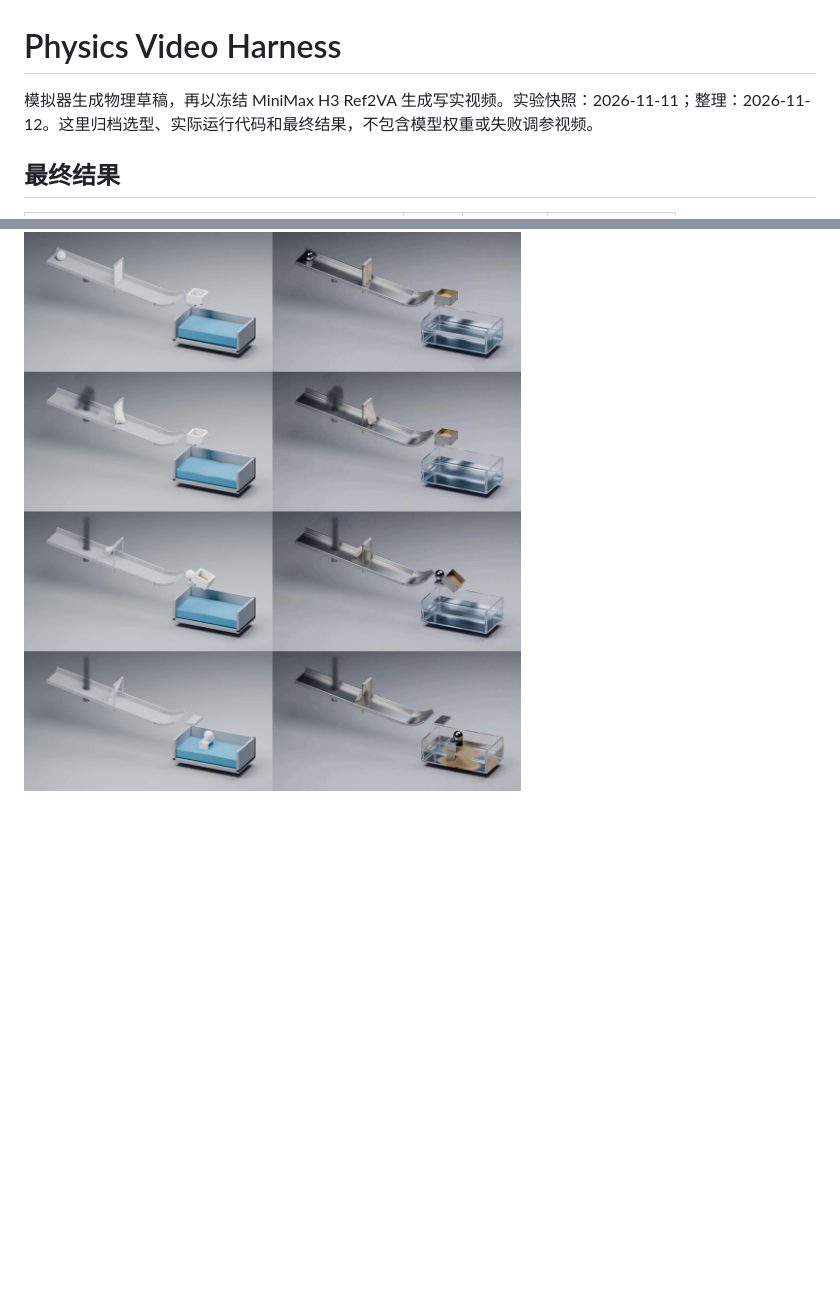
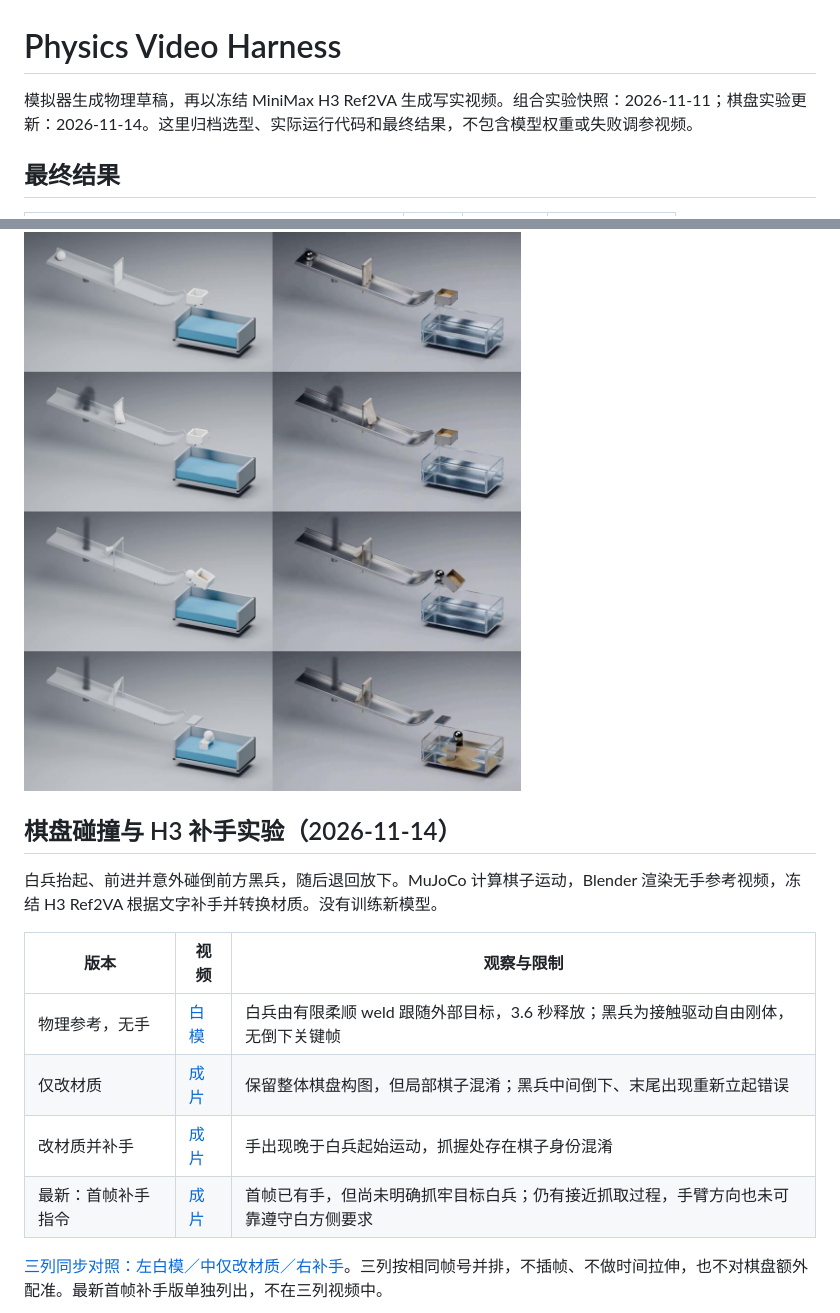
Before and after one commit to rabberk/physics-video-harness, a Markdown page: README.md, 2 parts joined by grey strips. Rendered like a GitHub page; blank space fills up the shorter version.

```diff
--- a/README.md
+++ b/README.md
@@ -1,6 +1,6 @@
 # Physics Video Harness
 
-模拟器生成物理草稿，再以冻结 MiniMax H3 Ref2VA 生成写实视频。实验快照：2026-11-11；整理：2026-11-12。这里归档选型、实际运行代码和最终结果，不包含模型权重或失败调参视频。
+模拟器生成物理草稿，再以冻结 MiniMax H3 Ref2VA 生成写实视频。组合实验快照：2026-11-11；棋盘实验更新：2026-11-14。这里归档选型、实际运行代码和最终结果，不包含模型权重或失败调参视频。
 
 ## 最终结果
 
@@ -12,3 +12,17 @@
 | 小球滚向沙堆 | [视频](results/sand/draft.mp4) | [视频](results/sand/final_seed0.mp4) | [对照](results/sand/comparison.mp4) |
 
 [![完整组合](results/combined/h3/comparison_sheet.jpg)](results/combined/h3/comparison.mp4)
+
+## 棋盘碰撞与 H3 补手实验（2026-11-14）
+
+白兵抬起、前进并意外碰倒前方黑兵，随后退回放下。MuJoCo 计算棋子运动，Blender 渲染无手参考视频，冻结 H3 Ref2VA 根据文字补手并转换材质。没有训练新模型。
+
+| 版本 | 视频 | 观察与限制 |
+|---|---|---|
+| 物理参考，无手 | [白模](results/chess/draft.mp4) | 白兵由有限柔顺 weld 跟随外部目标，3.6 秒释放；黑兵为接触驱动自由刚体，无倒下关键帧 |
+| 仅改材质 | [成片](results/chess/materials_only.mp4) | 保留整体棋盘构图，但局部棋子混淆；黑兵中间倒下、末尾出现重新立起错误 |
+| 改材质并补手 | [成片](results/chess/with_hand.mp4) | 手出现晚于白兵起始运动，抓握处存在棋子身份混淆 |
+| 最新：首帧补手指令 | [成片](results/chess/with_hand_early.mp4) | 首帧已有手，但尚未明确抓牢目标白兵；仍有接近抓取过程，手臂方向也未可靠遵守白方侧要求 |
+
+[三列同步对照：左白模／中仅改材质／右补手](results/chess/comparison.mp4)。三列按相同帧号并排，不插帧、不做时间拉伸，也不对棋盘额外配准。最新首帧补手版单独列出，不在三列视频中。
+
```
Also changed, not shown: other parts of README.md (+20 -0 lines), results/chess/comparison.jpg (added), results/chess/with_hand_early_preview.jpg (added), 16 other files.
